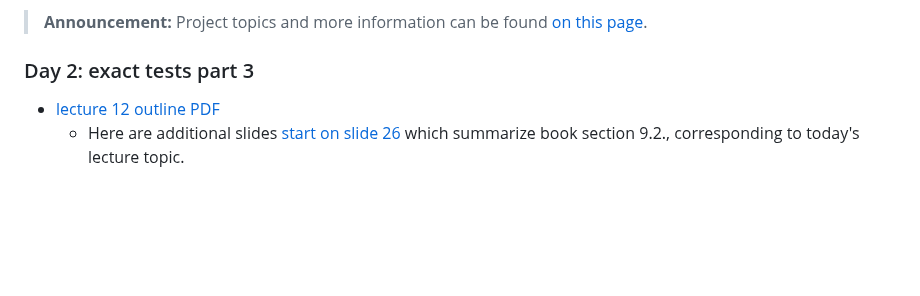
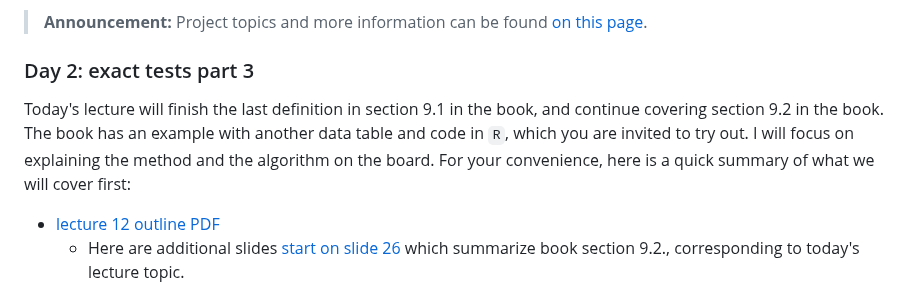
Before and after one commit to Sondzus/algstat561, a Markdown page: README.md, the part around the change. Rendered like a GitHub page; blank space fills up the shorter version.

Commit message:
update outline of today's lecture

```diff
--- a/README.md
+++ b/README.md
@@ -129,6 +129,8 @@ We worked through the main ingredients of an exact conditional goodness of fit t
 
 ### Day 2: exact tests part 3
 
+Today's lecture will finish the last definition in section 9.1 in the book, and continue covering section 9.2 in the book. The book has an example with another data table and code in `R`, which you are invited to try out. I will focus on explaining the method and the algorithm on the board. For your convenience, here is a quick summary of what we will cover first:
+
 * [lecture 12 outline PDF](lecture12-exactTesting-part3.pdf)
 	* Here are additional slides [start on slide 26](https://people.kth.se/~solus/alg-stat-4.pdf) which summarize book section 9.2., corresponding to today's lecture topic.
 
```
